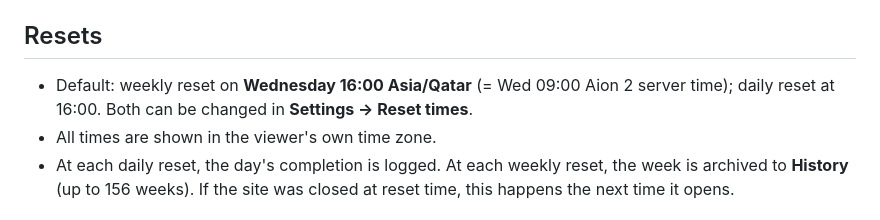
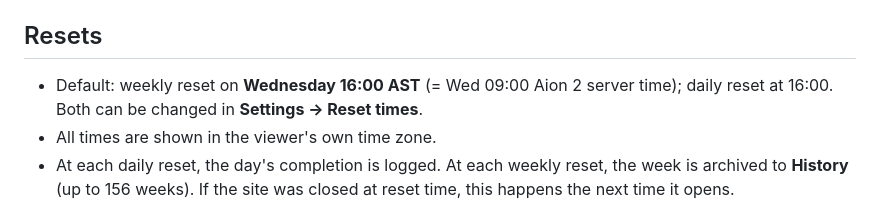
Before and after one commit to ItsMoBoiz/aion2-tracker, a Markdown page: README.md, the part around the change. GitHub-like rendering.

```diff
--- a/README.md
+++ b/README.md
@@ -105,7 +105,7 @@ which makes it handy for testing before you push. Data saved on `localhost` is s
 
 ## Resets
 
-- Default: weekly reset on **Wednesday 16:00 Asia/Qatar** (= Wed 09:00 Aion 2 server time); daily reset at 16:00.
+- Default: weekly reset on **Wednesday 16:00 AST** (= Wed 09:00 Aion 2 server time); daily reset at 16:00.
   Both can be changed in **Settings → Reset times**.
 - All times are shown in the viewer's own time zone.
 - At each daily reset, the day's completion is logged. At each weekly reset, the week is archived to **History**
```
